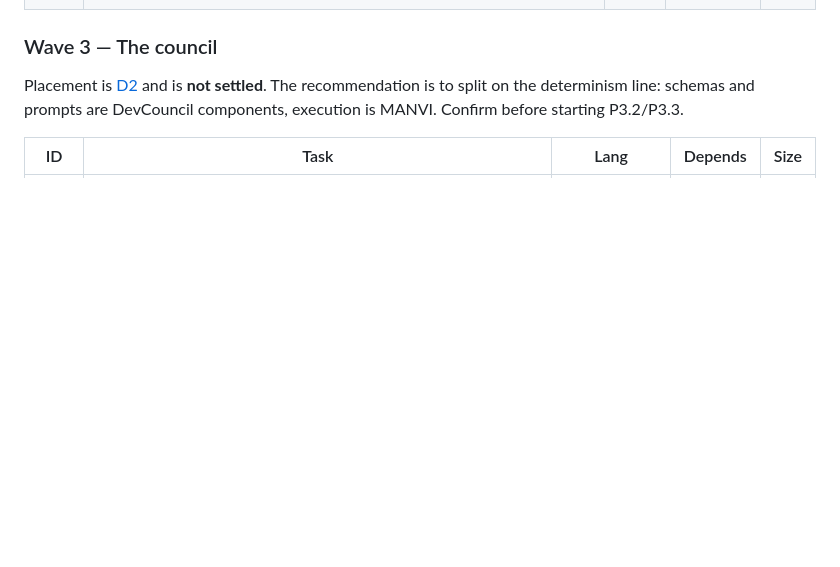
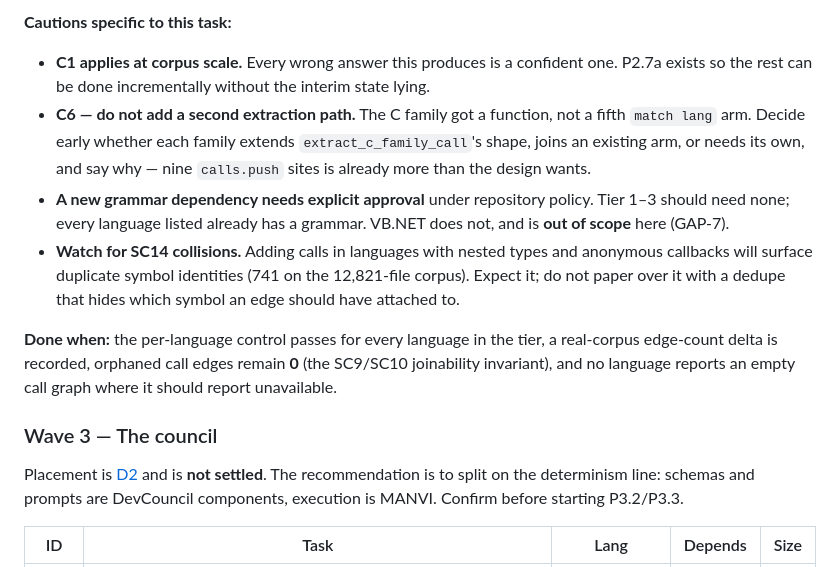
Before and after one commit to bharathvbcr/Manvi, a Markdown page: docs/PORTING_TASKS.md, the part around one of its changes. GitHub-like rendering; blank space fills up the shorter version.

```diff
--- a/docs/PORTING_TASKS.md
+++ b/docs/PORTING_TASKS.md
@@ -283,3 +330,24 @@ Until it exists, no other agent can use any of this.
+**Cautions specific to this task:**
+
+- **C1 applies at corpus scale.** Every wrong answer this produces is a confident
+  one. P2.7a exists so the rest can be done incrementally without the interim
+  state lying.
+- **C6 — do not add a second extraction path.** The C family got a function, not
+  a fifth `match lang` arm. Decide early whether each family extends
+  `extract_c_family_call`'s shape, joins an existing arm, or needs its own, and
+  say why — nine `calls.push` sites is already more than the design wants.
+- **A new grammar dependency needs explicit approval** under repository policy.
+  Tier 1–3 should need none; every language listed already has a grammar. VB.NET
+  does not, and is **out of scope** here (GAP-7).
+- **Watch for SC14 collisions.** Adding calls in languages with nested types and
+  anonymous callbacks will surface duplicate symbol identities (741 on the
+  12,821-file corpus). Expect it; do not paper over it with a dedupe that hides
+  which symbol an edge should have attached to.
+
+**Done when:** the per-language control passes for every language in the tier, a
+real-corpus edge-count delta is recorded, orphaned call edges remain **0** (the
+SC9/SC10 joinability invariant), and no language reports an empty call graph
+where it should report unavailable.
 
 ### Wave 3 — The council
 
```
Also changed, not shown: other parts of docs/PORTING_TASKS.md (+48 -1 lines), docs/KNOWN_GAPS.md (+12 -3 lines).
